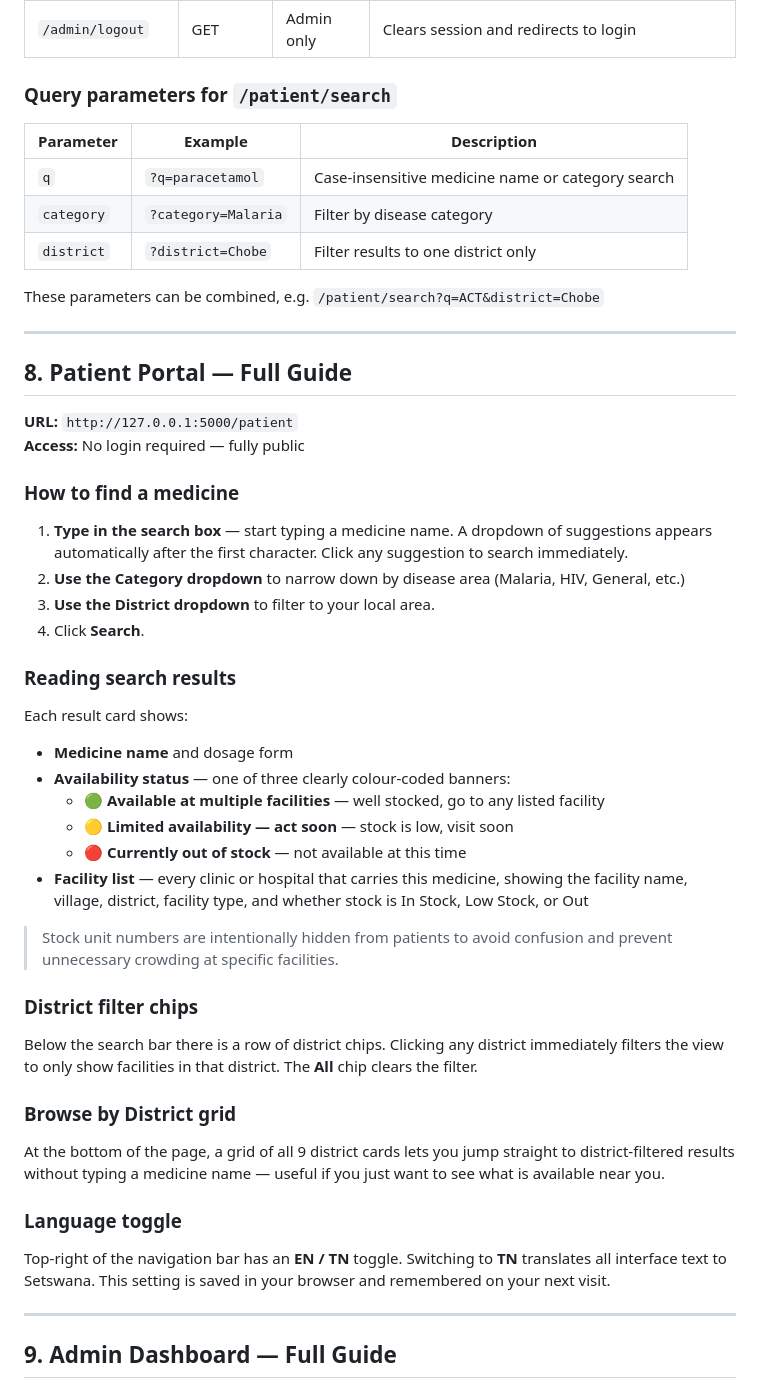
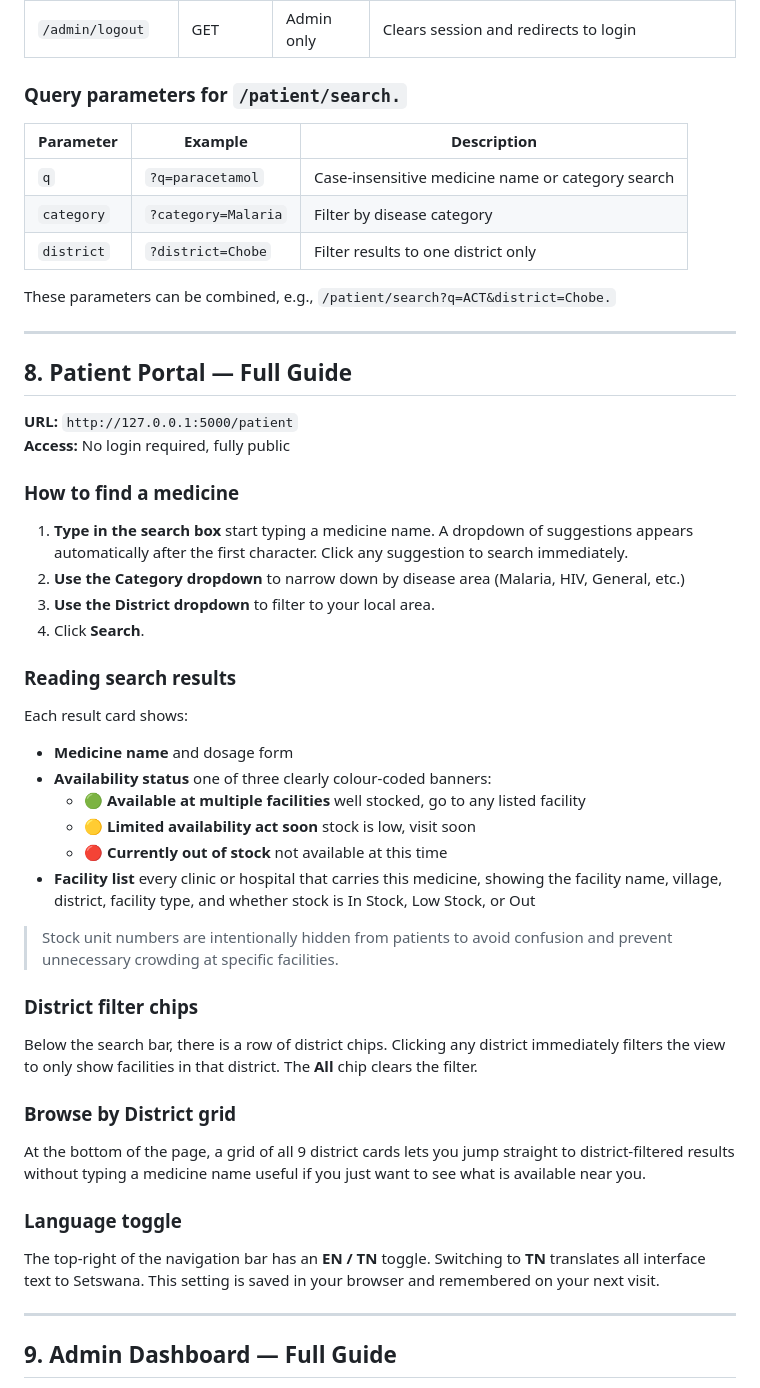
Before and after one commit to GorataStone/Med-stock, a Markdown page: README.md, the part around one of its changes. Drawn GitHub-style.

Commit message:
Refine README formatting and punctuation
Updated formatting and punctuation for consistency throughout the README.

```diff
--- a/README.md
+++ b/README.md
@@ -230,7 +230,7 @@ http://127.0.0.1:5000/patient
 | `/admin` | GET | Admin only | Full admin dashboard |
 | `/admin/logout` | GET | Admin only | Clears session and redirects to login |
 
-### Query parameters for `/patient/search`
+### Query parameters for `/patient/search.`
 
 | Parameter | Example | Description |
 |---|---|---|
@@ -238,18 +238,18 @@ http://127.0.0.1:5000/patient
 | `category` | `?category=Malaria` | Filter by disease category |
 | `district` | `?district=Chobe` | Filter results to one district only |
 
-These parameters can be combined, e.g. `/patient/search?q=ACT&district=Chobe`
+These parameters can be combined, e.g., `/patient/search?q=ACT&district=Chobe.`
 
 ---
 
 ## 8. Patient Portal — Full Guide
 
 **URL:** `http://127.0.0.1:5000/patient`
-**Access:** No login required — fully public
+**Access:** No login required, fully public
 
 ### How to find a medicine
 
-1. **Type in the search box** — start typing a medicine name. A dropdown of suggestions appears automatically after the first character. Click any suggestion to search immediately.
+1. **Type in the search box** start typing a medicine name. A dropdown of suggestions appears automatically after the first character. Click any suggestion to search immediately.
 2. **Use the Category dropdown** to narrow down by disease area (Malaria, HIV, General, etc.)
 3. **Use the District dropdown** to filter to your local area.
 4. Click **Search**.
@@ -258,25 +258,25 @@ These parameters can be combined, e.g. `/patient/search?q=ACT&district=Chobe`
 
 Each result card shows:
 - **Medicine name** and dosage form
-- **Availability status** — one of three clearly colour-coded banners:
-  - 🟢 **Available at multiple facilities** — well stocked, go to any listed facility
-  - 🟡 **Limited availability — act soon** — stock is low, visit soon
-  - 🔴 **Currently out of stock** — not available at this time
-- **Facility list** — every clinic or hospital that carries this medicine, showing the facility name, village, district, facility type, and whether stock is In Stock, Low Stock, or Out
+- **Availability status** one of three clearly colour-coded banners:
+  - 🟢 **Available at multiple facilities** well stocked, go to any listed facility
+  - 🟡 **Limited availability act soon** stock is low, visit soon
+  - 🔴 **Currently out of stock** not available at this time
+- **Facility list** every clinic or hospital that carries this medicine, showing the facility name, village, district, facility type, and whether stock is In Stock, Low Stock, or Out
 
 > Stock unit numbers are intentionally hidden from patients to avoid confusion and prevent unnecessary crowding at specific facilities.
 
 ### District filter chips
 
-Below the search bar there is a row of district chips. Clicking any district immediately filters the view to only show facilities in that district. The **All** chip clears the filter.
+Below the search bar, there is a row of district chips. Clicking any district immediately filters the view to only show facilities in that district. The **All** chip clears the filter.
 
 ### Browse by District grid
 
-At the bottom of the page, a grid of all 9 district cards lets you jump straight to district-filtered results without typing a medicine name — useful if you just want to see what is available near you.
+At the bottom of the page, a grid of all 9 district cards lets you jump straight to district-filtered results without typing a medicine name useful if you just want to see what is available near you.
 
 ### Language toggle
 
-Top-right of the navigation bar has an **EN / TN** toggle. Switching to **TN** translates all interface text to Setswana. This setting is saved in your browser and remembered on your next visit.
+The top-right of the navigation bar has an **EN / TN** toggle. Switching to **TN** translates all interface text to Setswana. This setting is saved in your browser and remembered on your next visit.
 
 ---
 
```
Also changed, not shown: other parts of README.md (+28 -28 lines).
